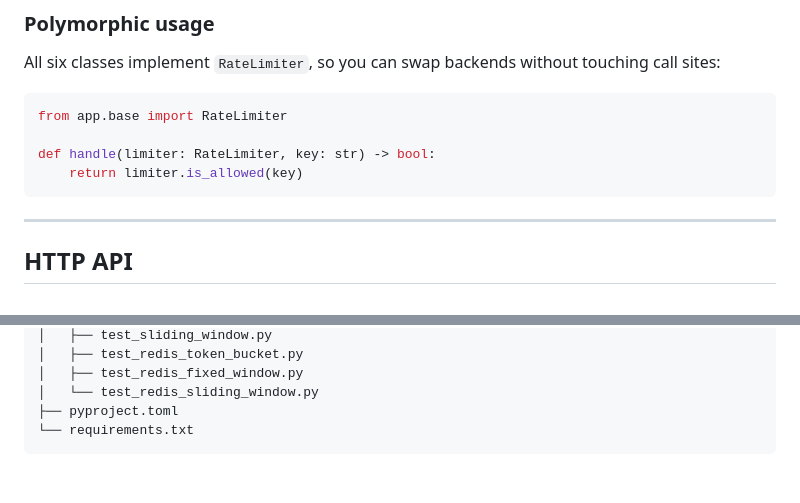
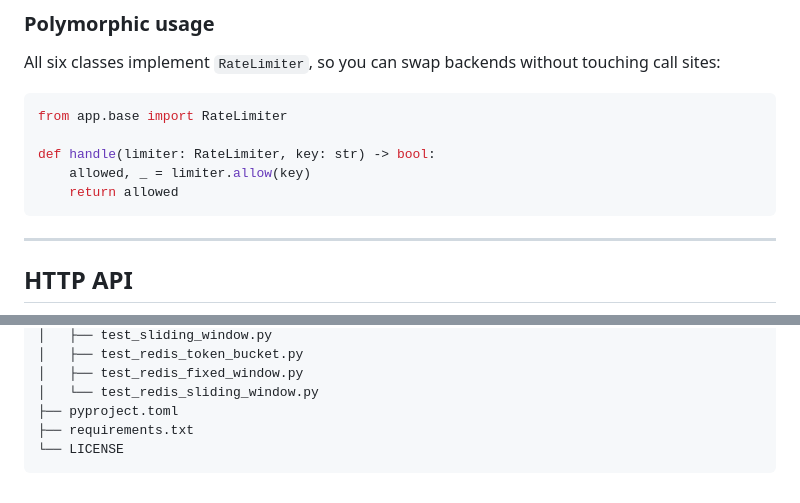
Before and after one commit to WareMoss/rate-limiter, a Markdown page: README.md, 2 parts joined by grey strips. Drawn GitHub-style.

Commit message:
Fix README: correct allow() method name and add LICENSE to project structure
Co-Authored-By: Claude Sonnet 4.6 <noreply@anthropic.com>

````diff
--- a/README.md
+++ b/README.md
@@ -123,7 +123,8 @@ All six classes implement `RateLimiter`, so you can swap backends without touchi
 from app.base import RateLimiter
 
 def handle(limiter: RateLimiter, key: str) -> bool:
-    return limiter.is_allowed(key)
+    allowed, _ = limiter.allow(key)
+    return allowed
 ```
 
 ---
@@ -209,5 +210,6 @@ rate-limiter/
 │   ├── test_redis_fixed_window.py
 │   └── test_redis_sliding_window.py
 ├── pyproject.toml
-└── requirements.txt
+├── requirements.txt
+└── LICENSE
 ```
````
